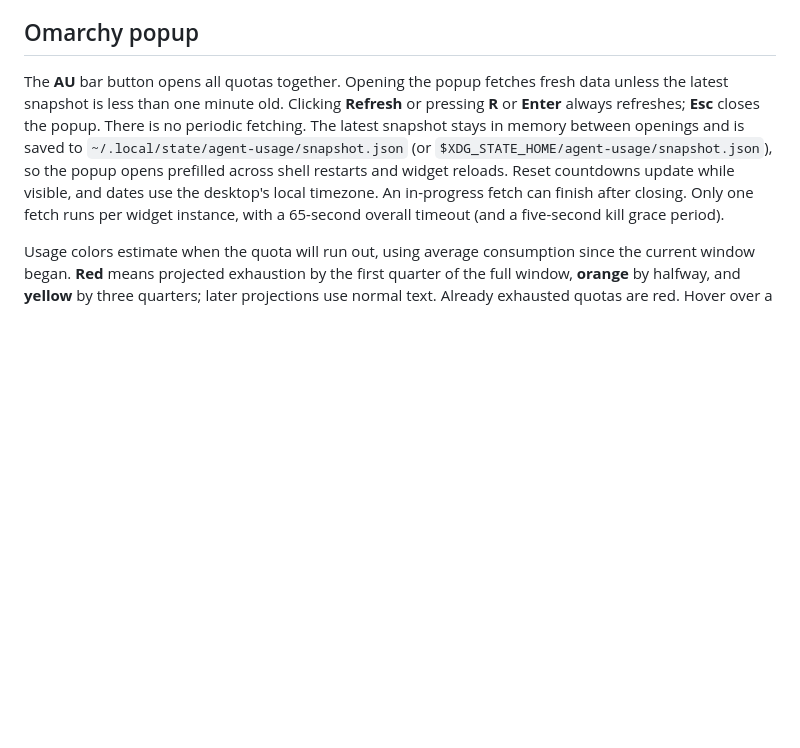
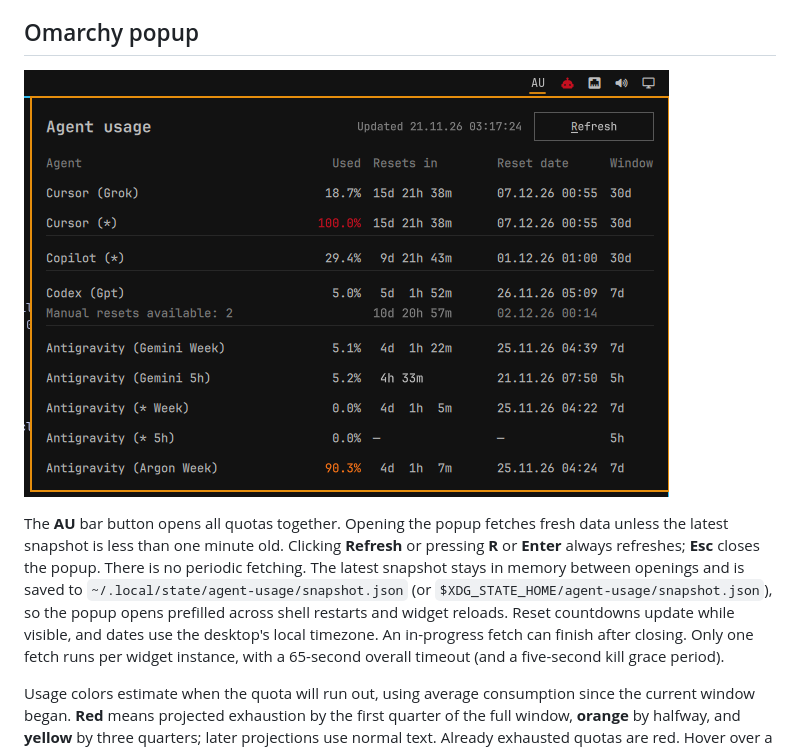
Before and after one commit to tulasacra/agent_tools, a Markdown page: README.md, the part around the change. Drawn GitHub-style; pictures changed too: screenshot.png (added); blank space fills up the shorter version.

Commit message:
Add Omarchy popup screenshot to README
Committed-by: Orchestrator (Argon)

```diff
--- a/README.md
+++ b/README.md
@@ -52,6 +52,8 @@ fields remain supported. Both use the normal snapshot refresh; the tools only
 display the information and do not redeem resets.
 
 ## Omarchy popup
+
+![Agent usage popup](screenshot.png)
 
 The **AU** bar button opens all quotas together. Opening the popup fetches fresh
 data unless the latest snapshot is less than one minute old. Clicking **Refresh**
```
